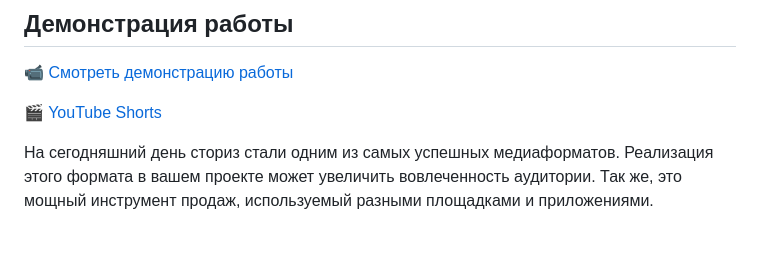
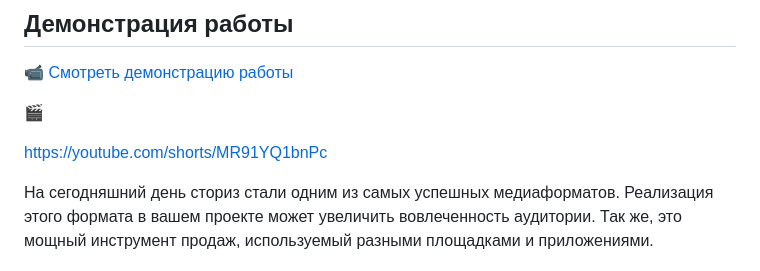
Before and after one commit to KoroLev2512/shri-multimedia, a Markdown page: readme.md, the part around the change. GitHub-like rendering; blank space fills up the shorter version.

Commit message:
Изменить формат ссылки на YouTube Shorts в readme

```diff
--- a/readme.md
+++ b/readme.md
@@ -4,7 +4,9 @@
 
 📹 [Смотреть демонстрацию работы](https://github.com/KoroLev2512/shri-multimedia/blob/main/demonstration.mp4)
 
-🎬 [YouTube Shorts](https://youtube.com/shorts/MR91YQ1bnPc)
+🎬
+
+https://youtube.com/shorts/MR91YQ1bnPc
 
 На сегодняшний день сториз стали одним из самых успешных медиаформатов.
 Реализация этого формата в вашем проекте может увеличить вовлеченность аудитории.
```
